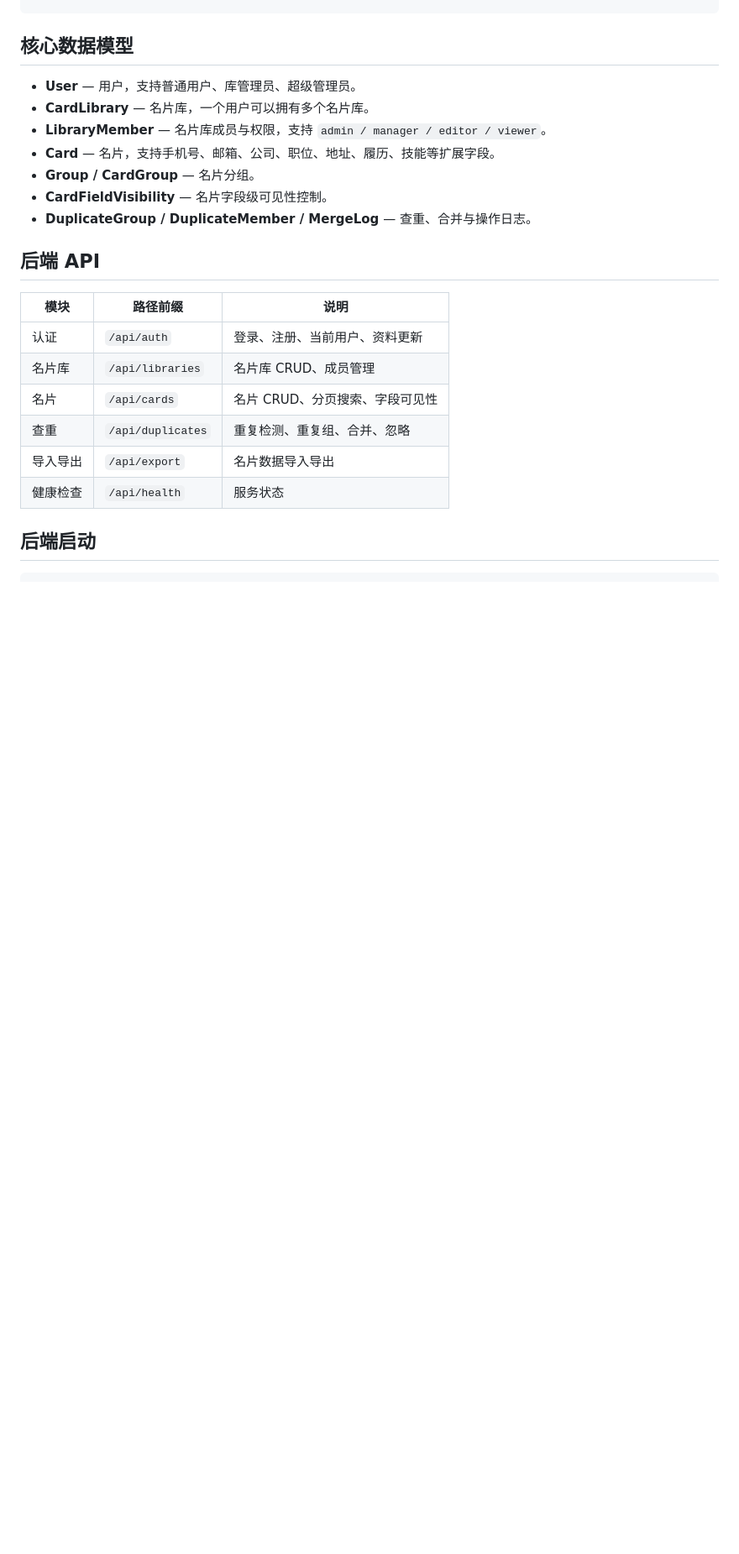
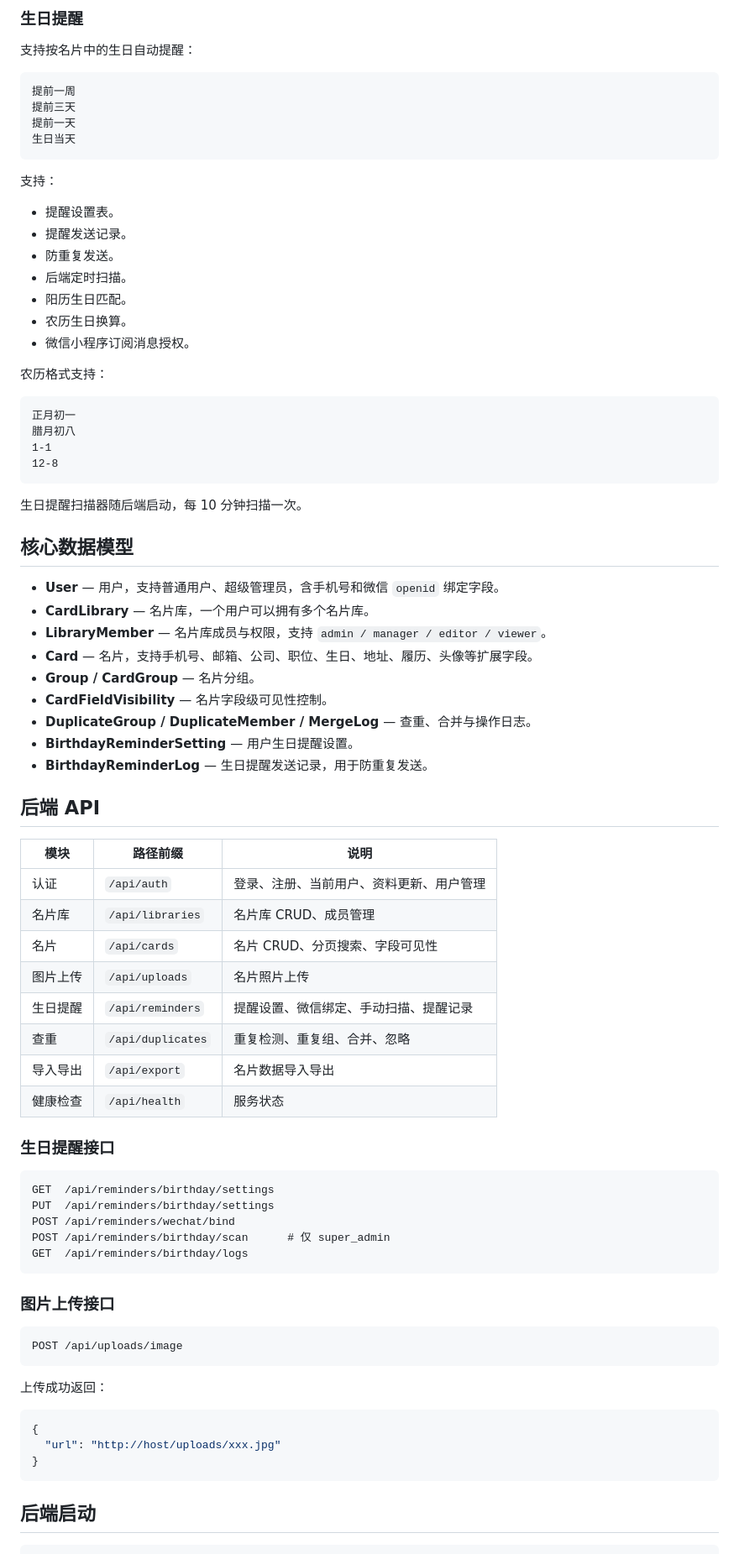
Before and after one commit to liuxiaomutou/wechat-contacts, a Markdown page: README.md, the part around one of its changes. Shown at 84% size. Rendered like a GitHub page; blank space fills up the shorter version.

Commit message:
docs: update README for reminders and uploads

````diff
--- a/README.md
+++ b/README.md
@@ -50,23 +88,83 @@ wechat-contacts/
+### 生日提醒
+
+支持按名片中的生日自动提醒：
+
+```text
+提前一周
+提前三天
+提前一天
+生日当天
+```
+
+支持：
+
+- 提醒设置表。
+- 提醒发送记录。
+- 防重复发送。
+- 后端定时扫描。
+- 阳历生日匹配。
+- 农历生日换算。
+- 微信小程序订阅消息授权。
+
+农历格式支持：
+
+```text
+正月初一
+腊月初八
+1-1
+12-8
+```
+
+生日提醒扫描器随后端启动，每 10 分钟扫描一次。
+
 ## 核心数据模型
 
-- **User** — 用户，支持普通用户、库管理员、超级管理员。
+- **User** — 用户，支持普通用户、超级管理员，含手机号和微信 `openid` 绑定字段。
 - **CardLibrary** — 名片库，一个用户可以拥有多个名片库。
 - **LibraryMember** — 名片库成员与权限，支持 `admin / manager / editor / viewer`。
-- **Card** — 名片，支持手机号、邮箱、公司、职位、地址、履历、技能等扩展字段。
+- **Card** — 名片，支持手机号、邮箱、公司、职位、生日、地址、履历、头像等扩展字段。
 - **Group / CardGroup** — 名片分组。
 - **CardFieldVisibility** — 名片字段级可见性控制。
 - **DuplicateGroup / DuplicateMember / MergeLog** — 查重、合并与操作日志。
+- **BirthdayReminderSetting** — 用户生日提醒设置。
+- **BirthdayReminderLog** — 生日提醒发送记录，用于防重复发送。
 
 ## 后端 API
 
 | 模块 | 路径前缀 | 说明 |
 |------|----------|------|
-| 认证 | `/api/auth` | 登录、注册、当前用户、资料更新 |
+| 认证 | `/api/auth` | 登录、注册、当前用户、资料更新、用户管理 |
 | 名片库 | `/api/libraries` | 名片库 CRUD、成员管理 |
 | 名片 | `/api/cards` | 名片 CRUD、分页搜索、字段可见性 |
+| 图片上传 | `/api/uploads` | 名片照片上传 |
+| 生日提醒 | `/api/reminders` | 提醒设置、微信绑定、手动扫描、提醒记录 |
 | 查重 | `/api/duplicates` | 重复检测、重复组、合并、忽略 |
 | 导入导出 | `/api/export` | 名片数据导入导出 |
 | 健康检查 | `/api/health` | 服务状态 |
+
+### 生日提醒接口
+
+```text
+GET  /api/reminders/birthday/settings
+PUT  /api/reminders/birthday/settings
+POST /api/reminders/wechat/bind
+POST /api/reminders/birthday/scan      # 仅 super_admin
+GET  /api/reminders/birthday/logs
+```
+
+### 图片上传接口
+
+```text
+POST /api/uploads/image
+```
+
+上传成功返回：
+
+```json
+{
+  "url": "http://host/uploads/xxx.jpg"
+}
+```
 
 ## 后端启动
 
````
Also changed, not shown: other parts of README.md (+113 -5 lines).
